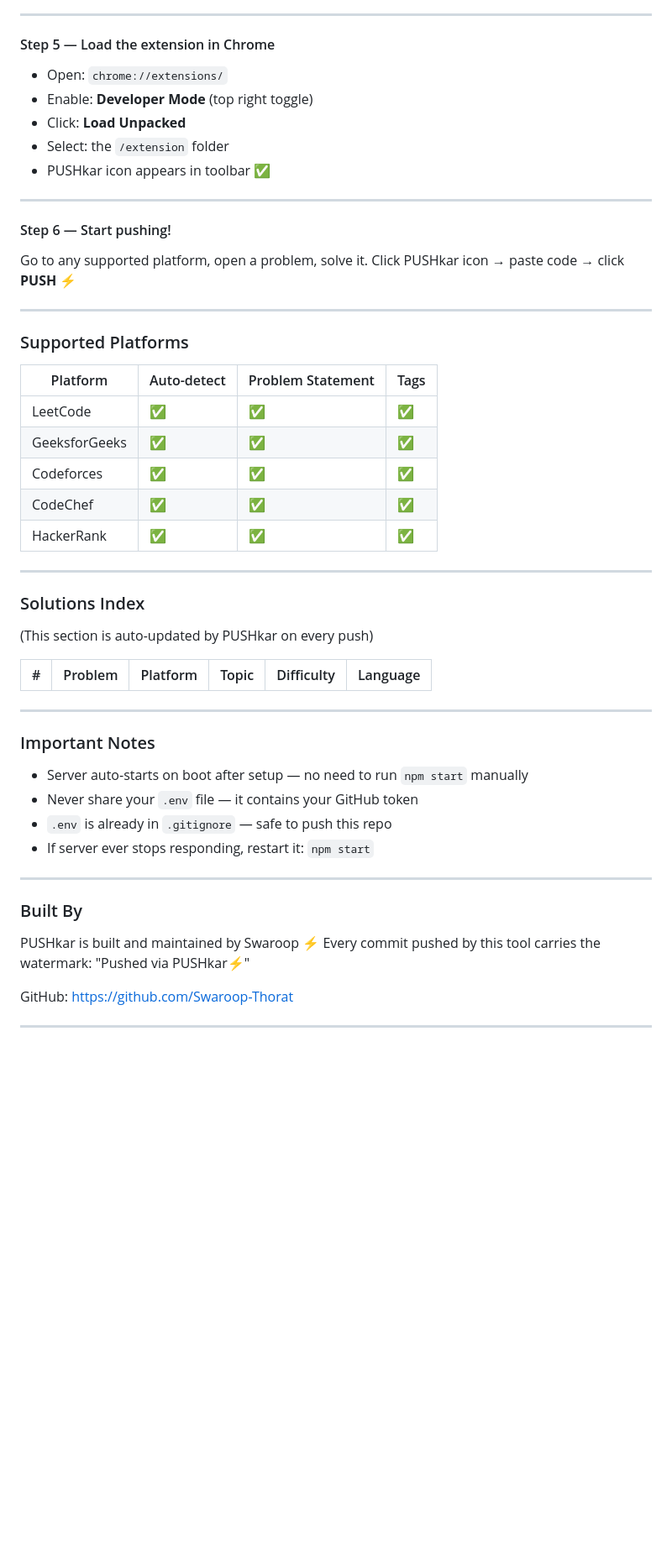
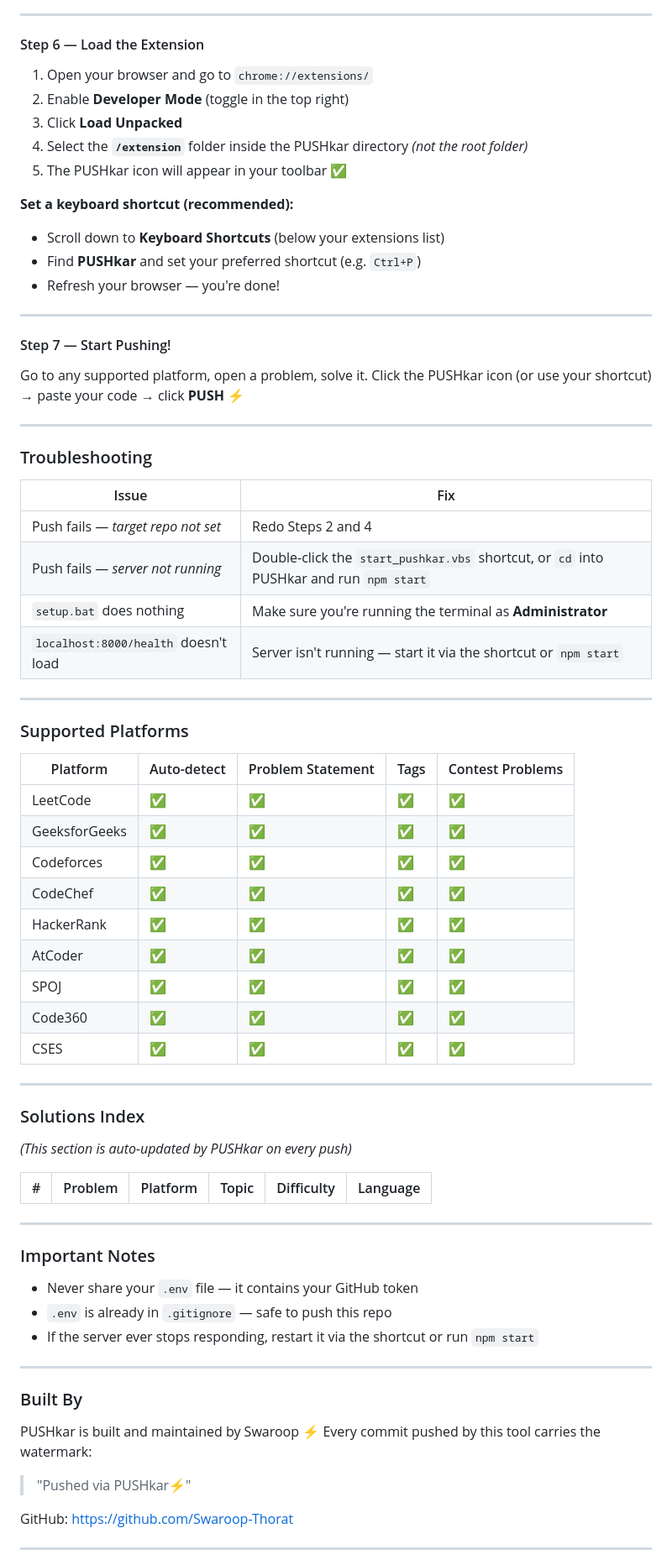
Before and after one commit to Swaroop-Thorat/PUSHkar, a Markdown page: README.md, the part around one of its changes. Shown at 84% size. GitHub-like rendering; blank space fills up the shorter version.

```diff
--- a/README.md
+++ b/README.md
@@ -99,34 +126,56 @@ If you see anything (even `Cannot GET /`) → ✅ Server is running.
 
 ---
 
-#### Step 5 — Load the extension in Chrome
-- Open: `chrome://extensions/`
-- Enable: **Developer Mode** (top right toggle)
-- Click: **Load Unpacked**
-- Select: the `/extension` folder
-- PUSHkar icon appears in toolbar ✅
+#### Step 6 — Load the Extension
+
+1. Open your browser and go to `chrome://extensions/`
+2. Enable **Developer Mode** (toggle in the top right)
+3. Click **Load Unpacked**
+4. Select the **`/extension`** folder inside the PUSHkar directory *(not the root folder)*
+5. The PUSHkar icon will appear in your toolbar ✅
+
+**Set a keyboard shortcut (recommended):**
+- Scroll down to **Keyboard Shortcuts** (below your extensions list)
+- Find **PUSHkar** and set your preferred shortcut (e.g. `Ctrl+P`)
+- Refresh your browser — you're done!
 
 ---
 
-#### Step 6 — Start pushing!
+#### Step 7 — Start Pushing!
+
 Go to any supported platform, open a problem, solve it.
-Click PUSHkar icon → paste code → click **PUSH ⚡**
+Click the PUSHkar icon (or use your shortcut) → paste your code → click **PUSH ⚡**
+
+---
+
+### Troubleshooting
+
+| Issue | Fix |
+|-------|-----|
+| Push fails — *target repo not set* | Redo Steps 2 and 4 |
+| Push fails — *server not running* | Double-click the `start_pushkar.vbs` shortcut, or `cd` into PUSHkar and run `npm start` |
+| `setup.bat` does nothing | Make sure you're running the terminal as **Administrator** |
+| `localhost:8000/health` doesn't load | Server isn't running — start it via the shortcut or `npm start` |
 
 ---
 
 ### Supported Platforms
-| Platform | Auto-detect | Problem Statement | Tags |
-|----------|-------------|-------------------|------|
-| LeetCode | ✅ | ✅ | ✅ |
-| GeeksforGeeks | ✅ | ✅ | ✅ |
-| Codeforces | ✅ | ✅ | ✅ |
-| CodeChef | ✅ | ✅ | ✅ |
-| HackerRank | ✅ | ✅ | ✅ |
+| Platform | Auto-detect | Problem Statement | Tags | Contest Problems |
+|----------|-------------|-------------------|------|-----------------|
+| LeetCode | ✅ | ✅ | ✅ | ✅ |
+| GeeksforGeeks | ✅ | ✅ | ✅ | ✅ |
+| Codeforces | ✅ | ✅ | ✅ | ✅ |
+| CodeChef | ✅ | ✅ | ✅ | ✅ |
+| HackerRank | ✅ | ✅ | ✅ | ✅ |
+| AtCoder | ✅ | ✅ | ✅ | ✅ |
+| SPOJ | ✅ | ✅ | ✅ | ✅ |
+| Code360 | ✅ | ✅ | ✅ | ✅ |
+| CSES | ✅ | ✅ | ✅ | ✅ |
 
 ---
 
 ### Solutions Index
-(This section is auto-updated by PUSHkar on every push)
+*(This section is auto-updated by PUSHkar on every push)*
 
 | # | Problem | Platform | Topic | Difficulty | Language |
 |---|---------|----------|-------|------------|----------|
@@ -134,17 +183,16 @@ Click PUSHkar icon → paste code → click **PUSH ⚡**
 ---
 
 ### Important Notes
-- Server auto-starts on boot after setup — no need to run `npm start` manually
 - Never share your `.env` file — it contains your GitHub token
 - `.env` is already in `.gitignore` — safe to push this repo
-- If server ever stops responding, restart it: `npm start`
+- If the server ever stops responding, restart it via the shortcut or run `npm start`
 
 ---
 
 ### Built By
 PUSHkar is built and maintained by Swaroop ⚡
 Every commit pushed by this tool carries the watermark:
-"Pushed via PUSHkar⚡"
+> "Pushed via PUSHkar⚡"
 
 GitHub: [https://github.com/Swaroop-Thorat](https://github.com/Swaroop-Thorat)
 
```
Also changed, not shown: other parts of README.md (+52 -25 lines).
